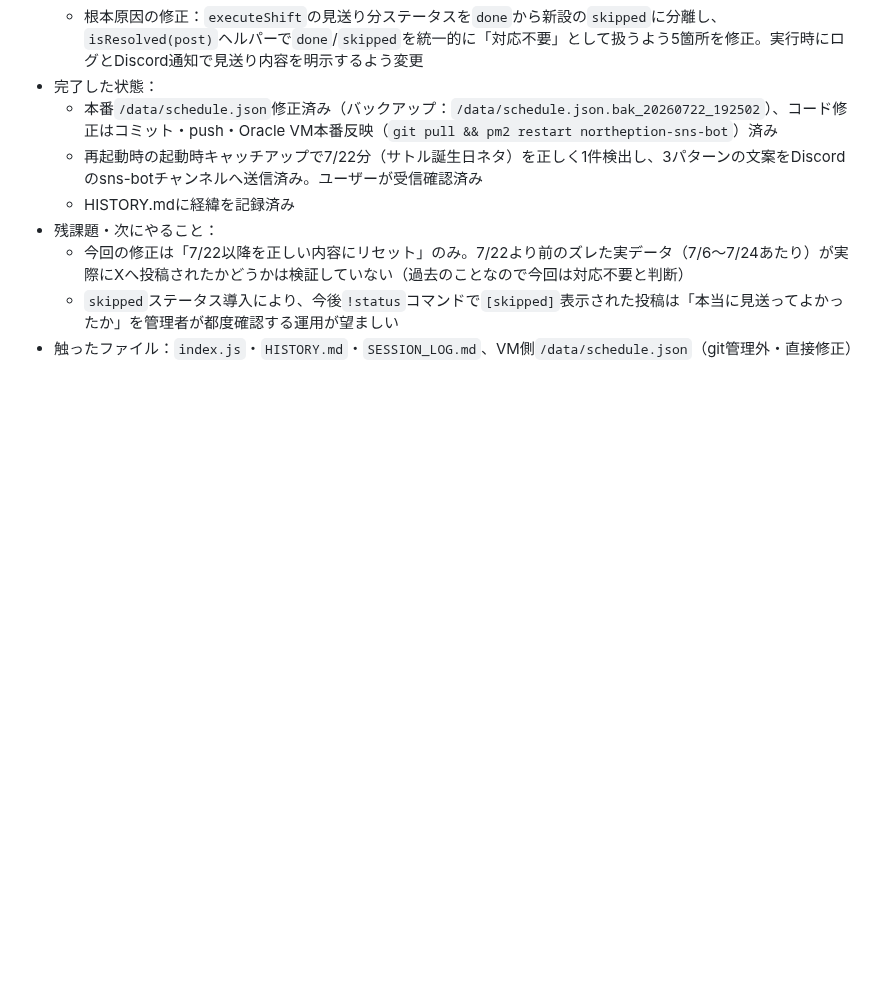
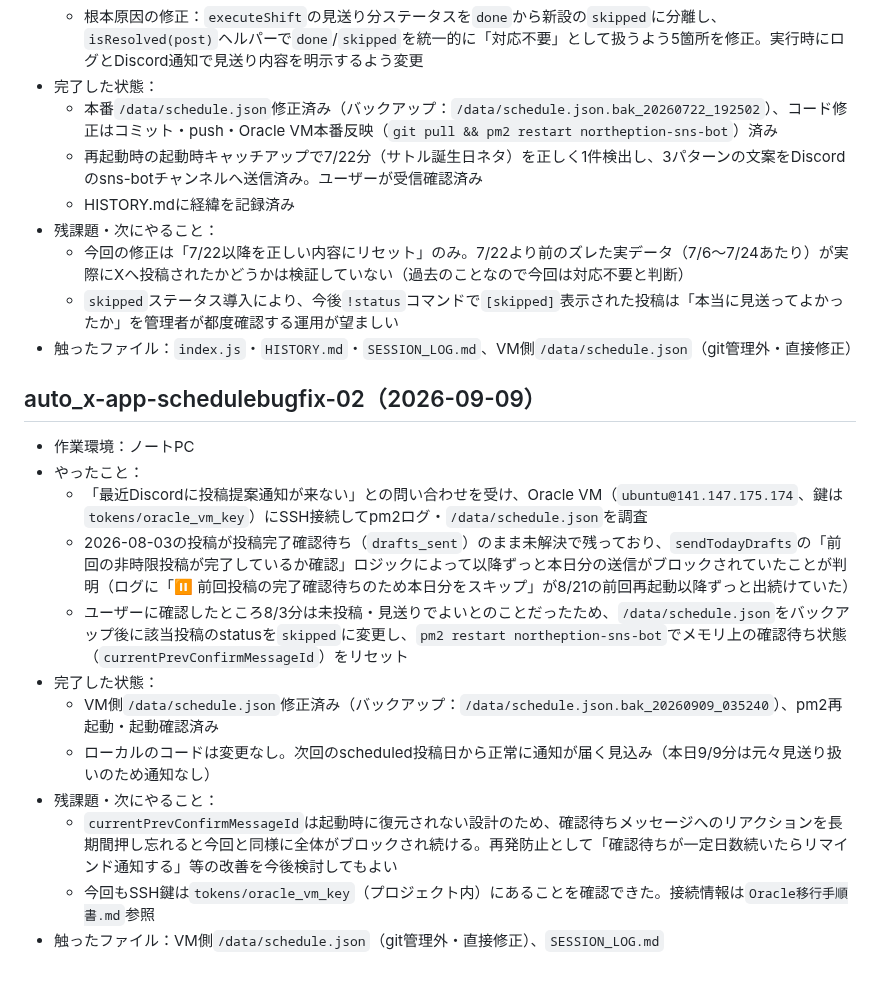
Before and after one commit to kurobuchicken-cell/auto_x-app, a Markdown page: SESSION_LOG.md, the part around the change. Drawn GitHub-style; blank space fills up the shorter version.

Commit message:
SESSION_LOG.md: Discord投稿提案通知が止まっていた件の調査・復旧を記録
8/3投稿のdrafts_sent滞留でsendTodayDraftsが前回投稿確認待ちのままブロックされ続けていたため、VM側schedule.jsonのステータス修正とpm2再起動で復旧した経緯を記録。

Co-Authored-By: Claude Sonnet 5 <noreply@anthropic.com>

```diff
--- a/SESSION_LOG.md
+++ b/SESSION_LOG.md
@@ -99,3 +99,17 @@
   - 今回の修正は「7/22以降を正しい内容にリセット」のみ。7/22より前のズレた実データ（7/6〜7/24あたり）が実際にXへ投稿されたかどうかは検証していない（過去のことなので今回は対応不要と判断）
   - `skipped`ステータス導入により、今後`!status`コマンドで`[skipped]`表示された投稿は「本当に見送ってよかったか」を管理者が都度確認する運用が望ましい
 - 触ったファイル：`index.js`・`HISTORY.md`・`SESSION_LOG.md`、VM側`/data/schedule.json`（git管理外・直接修正）
+
+## auto_x-app-schedulebugfix-02（2026-09-09）
+- 作業環境：ノートPC
+- やったこと：
+  - 「最近Discordに投稿提案通知が来ない」との問い合わせを受け、Oracle VM（`ubuntu@141.147.175.174`、鍵は`tokens/oracle_vm_key`）にSSH接続してpm2ログ・`/data/schedule.json`を調査
+  - 2026-08-03の投稿が投稿完了確認待ち（`drafts_sent`）のまま未解決で残っており、`sendTodayDrafts`の「前回の非時限投稿が完了しているか確認」ロジックによって以降ずっと本日分の送信がブロックされていたことが判明（ログに「⏸️ 前回投稿の完了確認待ちのため本日分をスキップ」が8/21の前回再起動以降ずっと出続けていた）
+  - ユーザーに確認したところ8/3分は未投稿・見送りでよいとのことだったため、`/data/schedule.json`をバックアップ後に該当投稿のstatusを`skipped`に変更し、`pm2 restart northeption-sns-bot`でメモリ上の確認待ち状態（`currentPrevConfirmMessageId`）をリセット
+- 完了した状態：
+  - VM側`/data/schedule.json`修正済み（バックアップ：`/data/schedule.json.bak_20260909_035240`）、pm2再起動・起動確認済み
+  - ローカルのコードは変更なし。次回のscheduled投稿日から正常に通知が届く見込み（本日9/9分は元々見送り扱いのため通知なし）
+- 残課題・次にやること：
+  - `currentPrevConfirmMessageId`は起動時に復元されない設計のため、確認待ちメッセージへのリアクションを長期間押し忘れると今回と同様に全体がブロックされ続ける。再発防止として「確認待ちが一定日数続いたらリマインド通知する」等の改善を今後検討してもよい
+  - 今回もSSH鍵は`tokens/oracle_vm_key`（プロジェクト内）にあることを確認できた。接続情報は`Oracle移行手順書.md`参照
+- 触ったファイル：VM側`/data/schedule.json`（git管理外・直接修正）、`SESSION_LOG.md`
```
